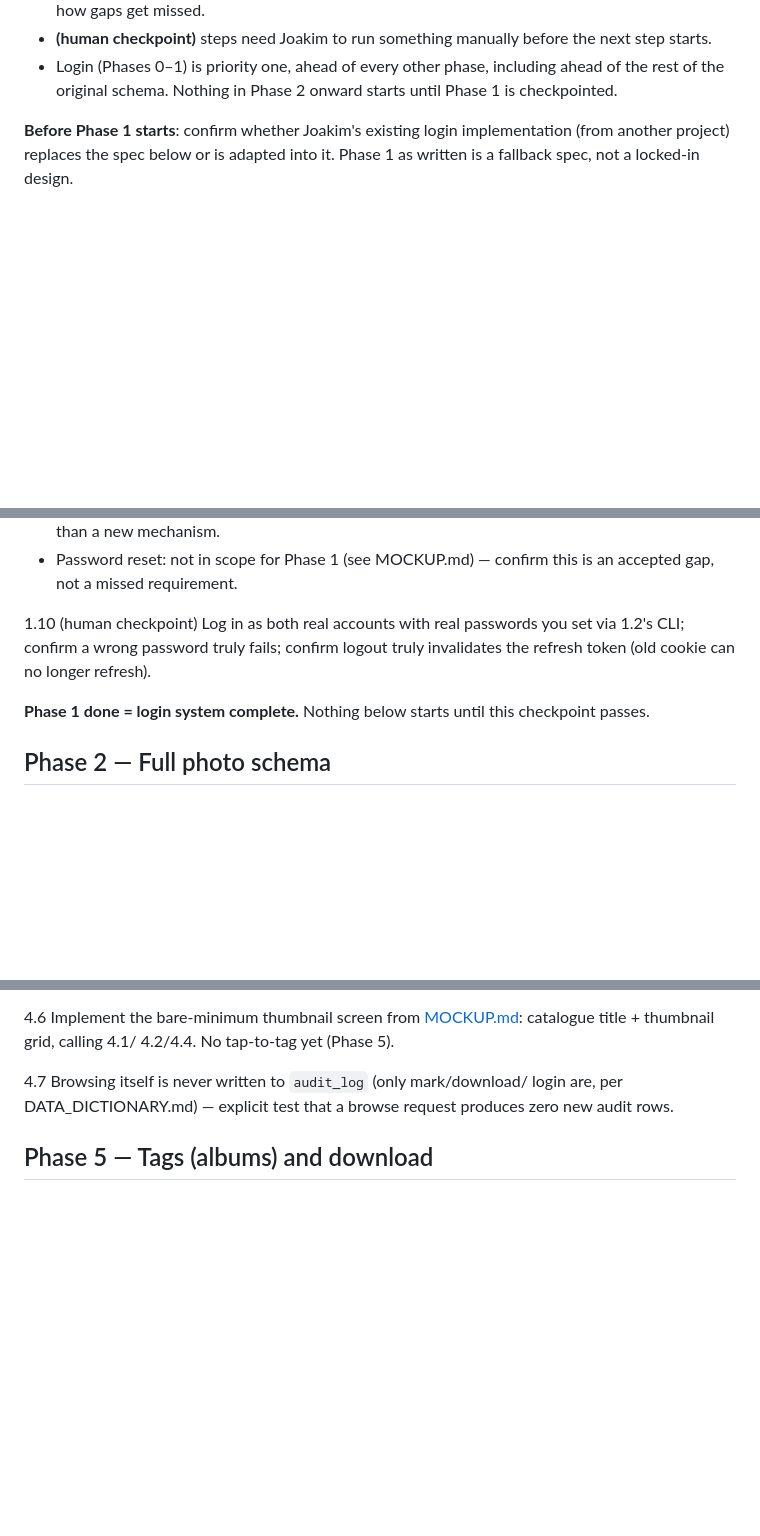
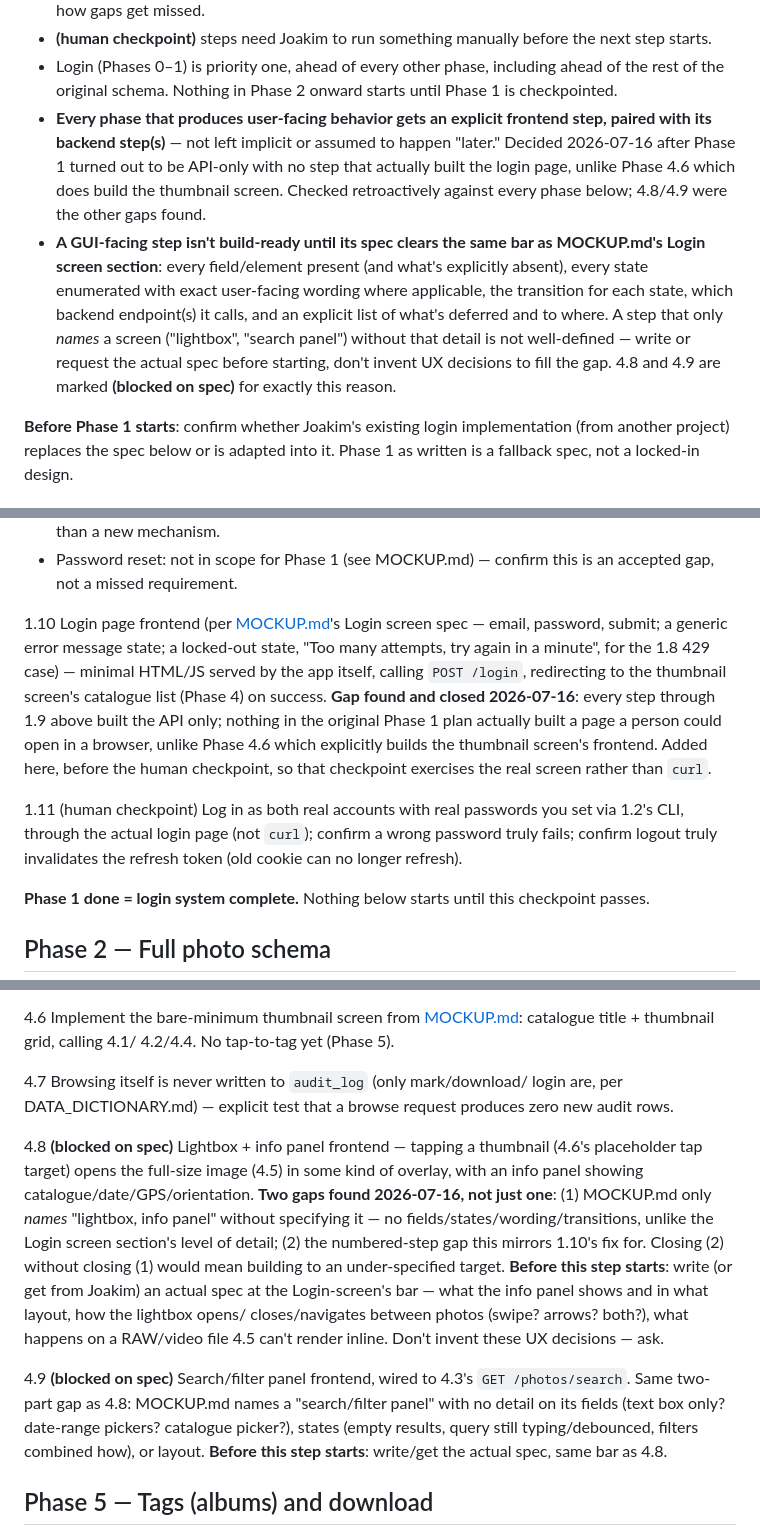
Before and after one commit to DaDrummerthe1st/differentiate-pictures-for-auto-sync, a Markdown page: documentation/photo-server/TODO.md, 3 parts joined by grey strips. GitHub-like rendering; blank space fills up the shorter version.

Commit message:
Close GUI-coverage gaps in TODO.md, add spec-quality bar for GUI steps
Phase 1 had no step to actually build the login page (API-only);
added 1.10. Audited every later phase for the same gap and found two
more (4.8 lightbox+info panel, 4.9 search/filter panel), but those
fail a "well-defined spec" bar MOCKUP.md's Login screen section sets
(fields, states with exact wording, transitions, endpoints, explicit
exclusions) - marked (blocked on spec) rather than invented. Both
practices added to the roadmap's usage notes for future phases.

Co-Authored-By: Claude Sonnet 5 <noreply@anthropic.com>

```diff
--- a/documentation/photo-server/TODO.md
+++ b/documentation/photo-server/TODO.md
@@ -14,6 +14,23 @@
 - Login (Phases 0–1) is priority one, ahead of every other phase,
   including ahead of the rest of the original schema. Nothing in Phase 2
   onward starts until Phase 1 is checkpointed.
+- **Every phase that produces user-facing behavior gets an explicit
+  frontend step, paired with its backend step(s)** — not left implicit
+  or assumed to happen "later." Decided 2026-07-16 after Phase 1 turned
+  out to be API-only with no step that actually built the login page,
+  unlike Phase 4.6 which does build the thumbnail screen. Checked
+  retroactively against every phase below; 4.8/4.9 were the other gaps
+  found.
+- **A GUI-facing step isn't build-ready until its spec clears the same
+  bar as MOCKUP.md's Login screen section**: every field/element present
+  (and what's explicitly absent), every state enumerated with exact
+  user-facing wording where applicable, the transition for each state,
+  which backend endpoint(s) it calls, and an explicit list of what's
+  deferred and to where. A step that only *names* a screen ("lightbox",
+  "search panel") without that detail is not well-defined — write or
+  request the actual spec before starting, don't invent UX decisions to
+  fill the gap. 4.8 and 4.9 are marked **(blocked on spec)** for exactly
+  this reason.
 
 **Before Phase 1 starts**: confirm whether Joakim's existing login
 implementation (from another project) replaces the spec below or is
@@ -230,10 +247,22 @@ Phase 1 done:**
  - Password reset: not in scope for Phase 1 (see MOCKUP.md) — confirm
    this is an accepted gap, not a missed requirement.
 
-1.10 (human checkpoint) Log in as both real accounts with real
-passwords you set via 1.2's CLI; confirm a wrong password truly fails;
-confirm logout truly invalidates the refresh token (old cookie can no
-longer refresh).
+1.10 Login page frontend (per [MOCKUP.md](MOCKUP.md)'s Login screen
+spec — email, password, submit; a generic error message state; a
+locked-out state, "Too many attempts, try again in a minute", for the
+1.8 429 case) — minimal HTML/JS served by the app itself, calling
+`POST /login`, redirecting to the thumbnail screen's catalogue list
+(Phase 4) on success. **Gap found and closed 2026-07-16**: every step
+through 1.9 above built the API only; nothing in the original Phase 1
+plan actually built a page a person could open in a browser, unlike
+Phase 4.6 which explicitly builds the thumbnail screen's frontend.
+Added here, before the human checkpoint, so that checkpoint exercises
+the real screen rather than `curl`.
+
+1.11 (human checkpoint) Log in as both real accounts with real
+passwords you set via 1.2's CLI, through the actual login page (not
+`curl`); confirm a wrong password truly fails; confirm logout truly
+invalidates the refresh token (old cookie can no longer refresh).
 
 **Phase 1 done = login system complete.** Nothing below starts until
 this checkpoint passes.
@@ -307,6 +336,28 @@ as 4.2).
 4.7 Browsing itself is never written to `audit_log` (only mark/download/
 login are, per DATA_DICTIONARY.md) — explicit test that a browse request
 produces zero new audit rows.
+
+4.8 **(blocked on spec)** Lightbox + info panel frontend — tapping a
+thumbnail (4.6's placeholder tap target) opens the full-size image
+(4.5) in some kind of overlay, with an info panel showing
+catalogue/date/GPS/orientation. **Two gaps found 2026-07-16, not just
+one**: (1) MOCKUP.md only *names* "lightbox, info panel" without
+specifying it — no fields/states/wording/transitions, unlike the Login
+screen section's level of detail; (2) the numbered-step gap this
+mirrors 1.10's fix for. Closing (2) without closing (1) would mean
+building to an under-specified target. **Before this step starts**:
+write (or get from Joakim) an actual spec at the Login-screen's bar —
+what the info panel shows and in what layout, how the lightbox opens/
+closes/navigates between photos (swipe? arrows? both?), what happens
+on a RAW/video file 4.5 can't render inline. Don't invent these UX
+decisions — ask.
+
+4.9 **(blocked on spec)** Search/filter panel frontend, wired to 4.3's
+`GET /photos/search`. Same two-part gap as 4.8: MOCKUP.md names a
+"search/filter panel" with no detail on its fields (text box only?
+date-range pickers? catalogue picker?), states (empty results, query
+still typing/debounced, filters combined how), or layout. **Before this
+step starts**: write/get the actual spec, same bar as 4.8.
 
 ## Phase 5 — Tags (albums) and download
 
```
Also changed, not shown: CHANGELOG.md (+29 -0 lines).
